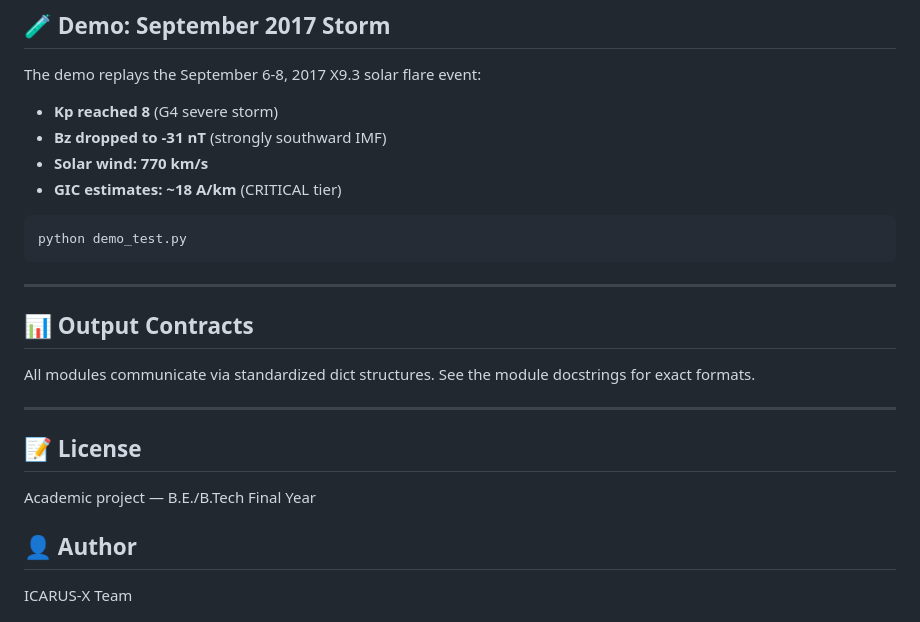
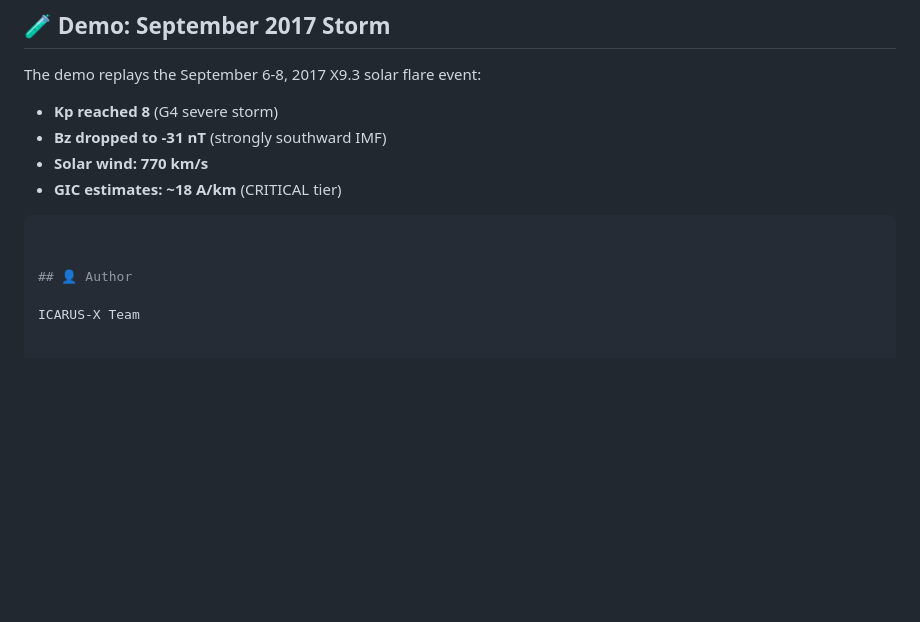
Before and after one commit to lakshuki63/Icarus-X, a Markdown page: README.md, the part around the change. GitHub-like rendering; blank space fills up the shorter version.

Commit message:
Update README to remove output contracts and license
Removed sections on output contracts and license from README.

````diff
--- a/README.md
+++ b/README.md
@@ -165,20 +165,7 @@ The demo replays the September 6-8, 2017 X9.3 solar flare event:
 - **GIC estimates: ~18 A/km** (CRITICAL tier)
 
 ```bash
-python demo_test.py
-```
 
----
-
-## 📊 Output Contracts
-
-All modules communicate via standardized dict structures. See the module docstrings for exact formats.
-
----
-
-## 📝 License
-
-Academic project — B.E./B.Tech Final Year
 
 ## 👤 Author
 
````
